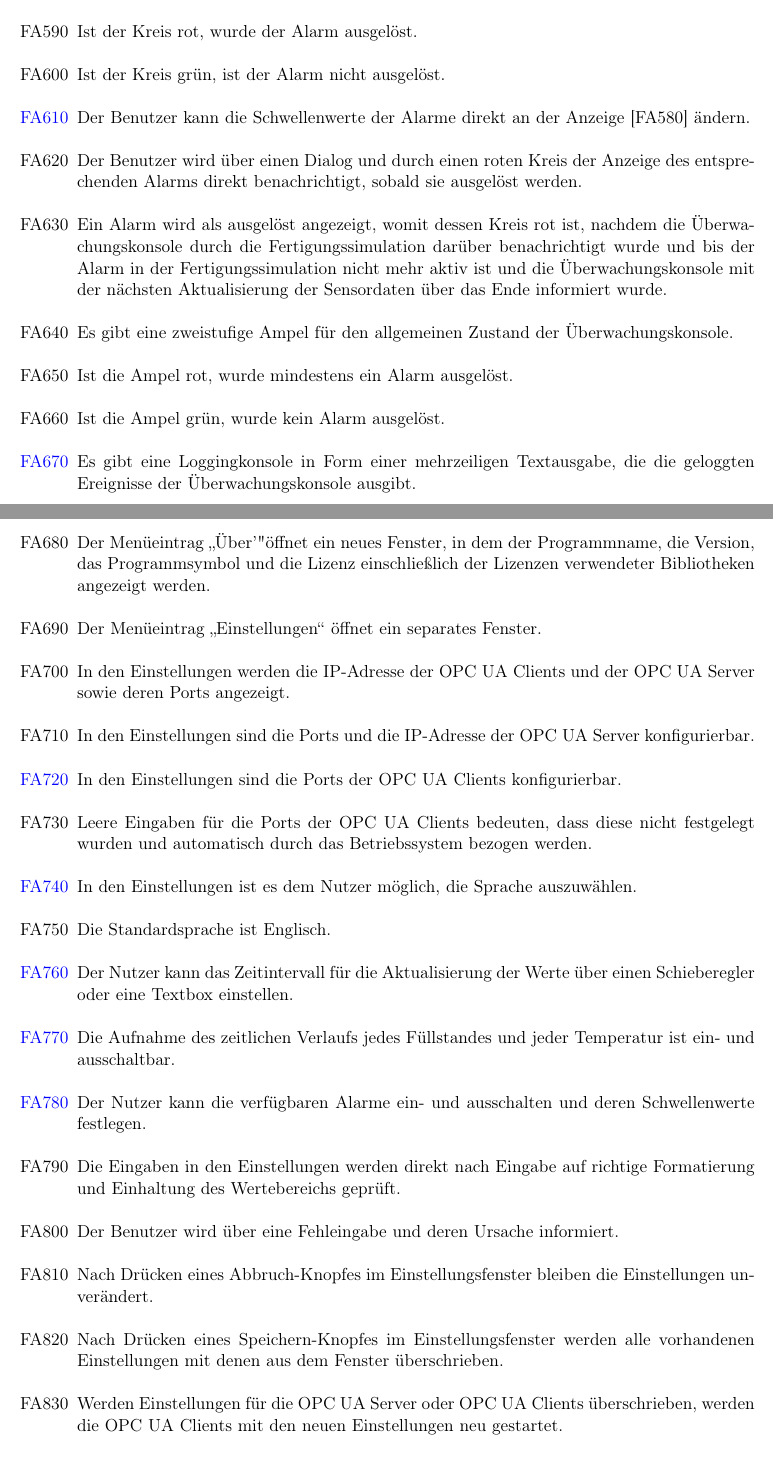
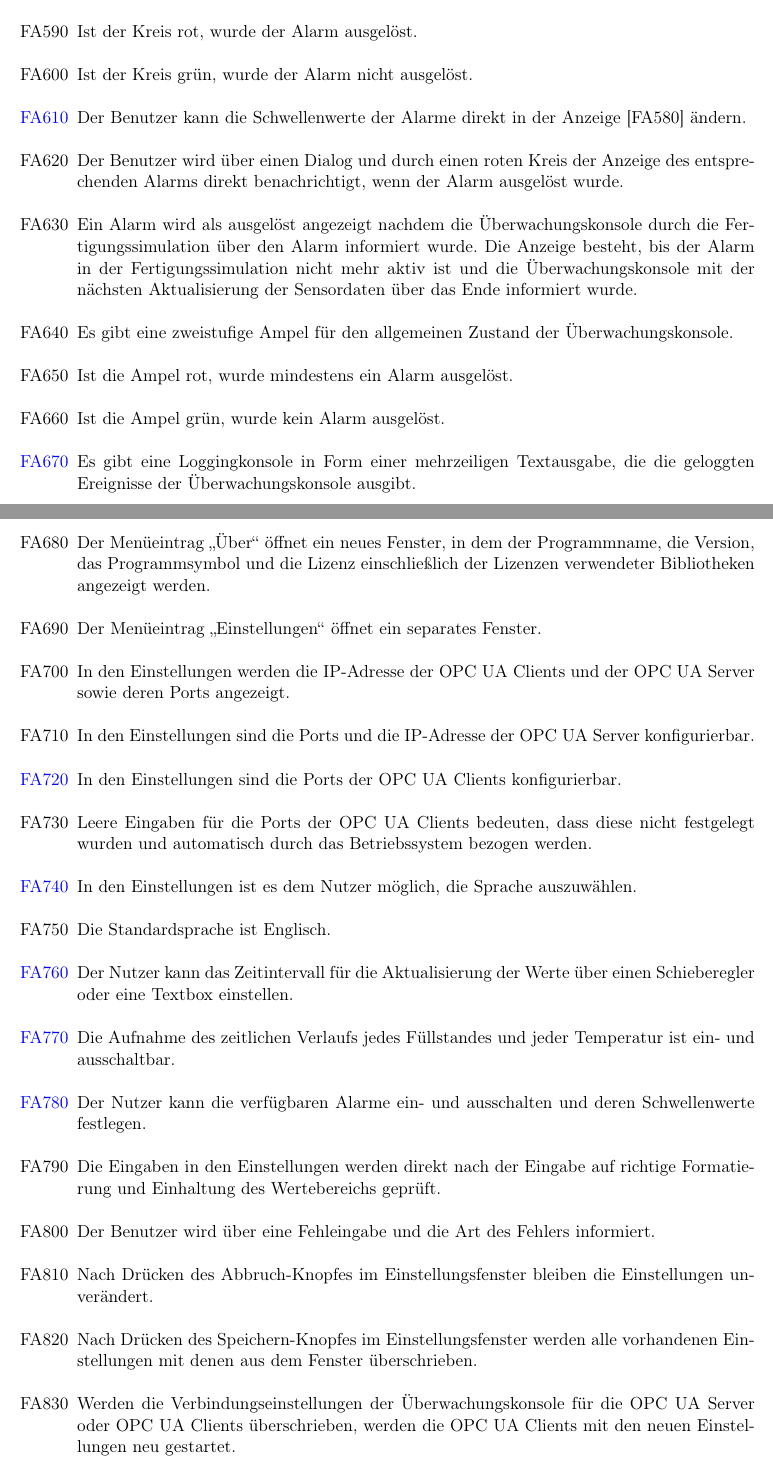
Before and after one commit to ByteHamster/PSE, a LaTeX document (docs/Pflichtenheft.tex): two parts of pages 14 and 15 of 39, joined at a grey line, cut so that both start at the same text. Compiled offline with pdfLaTeX.

Commit message:
[doc] Improved spelling in chapters 5, 6, 7, 8

```diff
--- a/docs/Pflichtenheft.tex
+++ b/docs/Pflichtenheft.tex
@@ -285,16 +285,16 @@ Im Nachfolgenden sind die Nummern optionaler Funktionalitäten, die sich aus den
   \item[FA570] Die \gls{Uberwachungskonsole} registriert für jeden Tank jeweils einen Alarm für einen Unterlauf.
   \item[FA580] Ein Alarm wird durch einen Bezeichner und einen Kreis als Zustandssymbol dargestellt.
   \item[FA590] Ist der Kreis rot, wurde der Alarm ausgelöst.
-  \item[FA600] Ist der Kreis grün, ist der Alarm nicht ausgelöst.
-  \item[\textcolor{blue}{FA610}] Der Benutzer kann die Schwellenwerte der Alarme direkt an der Anzeige [FA580] ändern.
-  \item[FA620] Der Benutzer wird über einen Dialog und durch einen roten Kreis der Anzeige des entsprechenden Alarms direkt benachrichtigt, sobald sie ausgelöst werden.
-  \item[FA630] Ein Alarm wird als ausgelöst angezeigt, womit dessen Kreis rot ist, nachdem die \gls{Uberwachungskonsole} durch die \gls{Fertigungssimulation} darüber benachrichtigt wurde und bis der Alarm in der
+  \item[FA600] Ist der Kreis grün, wurde der Alarm nicht ausgelöst.
+  \item[\textcolor{blue}{FA610}] Der Benutzer kann die Schwellenwerte der Alarme direkt in der Anzeige [FA580] ändern.
+  \item[FA620] Der Benutzer wird über einen Dialog und durch einen roten Kreis der Anzeige des entsprechenden Alarms direkt benachrichtigt, wenn der Alarm ausgelöst wurde.
+  \item[FA630] Ein Alarm wird als ausgelöst angezeigt nachdem die \gls{Uberwachungskonsole} durch die \gls{Fertigungssimulation} \"uber den Alarm informiert wurde. Die Anzeige besteht, bis der Alarm in der
     \gls{Fertigungssimulation} nicht mehr aktiv ist und die \gls{Uberwachungskonsole} mit der nächsten Aktualisierung der \glspl{Sensordatum} über das Ende informiert wurde.
   \item[FA640] Es gibt eine zweistufige Ampel für den allgemeinen Zustand der \gls{Uberwachungskonsole}.
   \item[FA650] Ist die Ampel rot, wurde mindestens ein Alarm ausgelöst.
   \item[FA660] Ist die Ampel grün, wurde kein Alarm ausgelöst.
   \item[\textcolor{blue}{FA670}] Es gibt eine Loggingkonsole in Form einer mehrzeiligen Textausgabe, die die geloggten Ereignisse der \gls{Uberwachungskonsole} ausgibt.
-  \item[FA680] Der Menüeintrag "`Über'" öffnet ein neues Fenster, in dem der Programmname, die Version, das Programmsymbol und die Lizenz einschließlich der Lizenzen verwendeter Bibliotheken angezeigt werden.
+  \item[FA680] Der Menüeintrag "`Über"' öffnet ein neues Fenster, in dem der Programmname, die Version, das Programmsymbol und die Lizenz einschließlich der Lizenzen verwendeter Bibliotheken angezeigt werden.
   \item[FA690] Der Menüeintrag "`Einstellungen"' öffnet ein separates Fenster.
   \item[FA700] In den Einstellungen werden die \glslink{TCP/IP}{IP-Adresse} der \glslink{OPC UA Client}{OPC UA Clients} und der \gls{OPC UA Server} sowie deren Ports angezeigt.
   \item[FA710] In den Einstellungen sind die Ports und die IP-Adresse der \glspl{OPC UA Server} konfigurierbar.
@@ -305,11 +305,11 @@ Im Nachfolgenden sind die Nummern optionaler Funktionalitäten, die sich aus den
   \item[\textcolor{blue}{FA760}] Der Nutzer kann das Zeitintervall für die Aktualisierung der Werte über einen Schieberegler oder eine Textbox einstellen.
   \item[\textcolor{blue}{FA770}] Die Aufnahme des zeitlichen Verlaufs jedes Füllstandes und jeder Temperatur ist ein- und ausschaltbar.
   \item[\textcolor{blue}{FA780}] Der Nutzer kann die verfügbaren Alarme ein- und ausschalten und deren Schwellenwerte festlegen.
-  \item[FA790] Die Eingaben in den Einstellungen werden direkt nach Eingabe auf richtige Formatierung und Einhaltung des Wertebereichs gepr\"uft.
-  \item[FA800] Der Benutzer wird über eine Fehleingabe und deren Ursache informiert.
-  \item[FA810] Nach Drücken eines Abbruch-Knopfes im Einstellungsfenster bleiben die Einstellungen unverändert.
-  \item[FA820] Nach Drücken eines Speichern-Knopfes im Einstellungsfenster werden alle vorhandenen Einstellungen mit denen aus dem Fenster überschrieben.
-  \item[FA830] Werden Einstellungen für die \glspl{OPC UA Server} oder \glspl{OPC UA Client} überschrieben, werden die \glspl{OPC UA Client} mit den neuen Einstellungen neu gestartet.
+  \item[FA790] Die Eingaben in den Einstellungen werden direkt nach der Eingabe auf richtige Formatierung und Einhaltung des Wertebereichs gepr\"uft.
+  \item[FA800] Der Benutzer wird über eine Fehleingabe und die Art des Fehlers informiert.
+  \item[FA810] Nach Drücken des Abbruch-Knopfes im Einstellungsfenster bleiben die Einstellungen unverändert.
+  \item[FA820] Nach Drücken des Speichern-Knopfes im Einstellungsfenster werden alle vorhandenen Einstellungen mit denen aus dem Fenster überschrieben.
+  \item[FA830] Werden die Verbindungseinstellungen der \gls{Uberwachungskonsole} für die \glspl{OPC UA Server} oder \glspl{OPC UA Client} überschrieben, werden die \glspl{OPC UA Client} mit den neuen Einstellungen neu gestartet.
   \item[FA840] Schlägt die Verbindung zischen den \glspl{OPC UA Client} und \glslink{OPC UA Server}{OPC UA Servern} fehl oder verliert mindestens ein \gls{OPC UA Client} die Verbindung zu seinem \gls{OPC UA Server}, wird
     der Benutzer über einen Dialog informiert und das Einstellungsfenster zur Eingabe der \gls{IP-Adresse} und Ports der \glspl{OPC UA Server} öffnet sich.
 \end{enumerate}
```
Also changed, not shown: docs/Pflichtenheft.tex (20 more changed lines).
